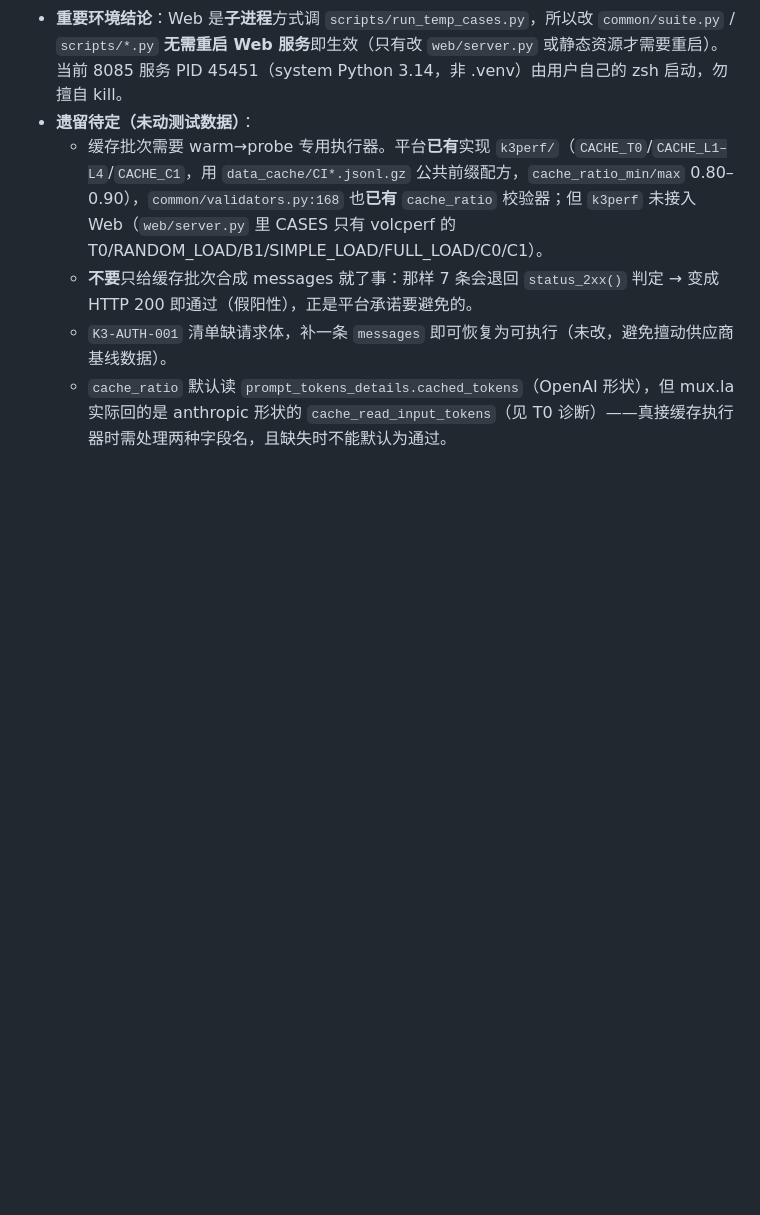
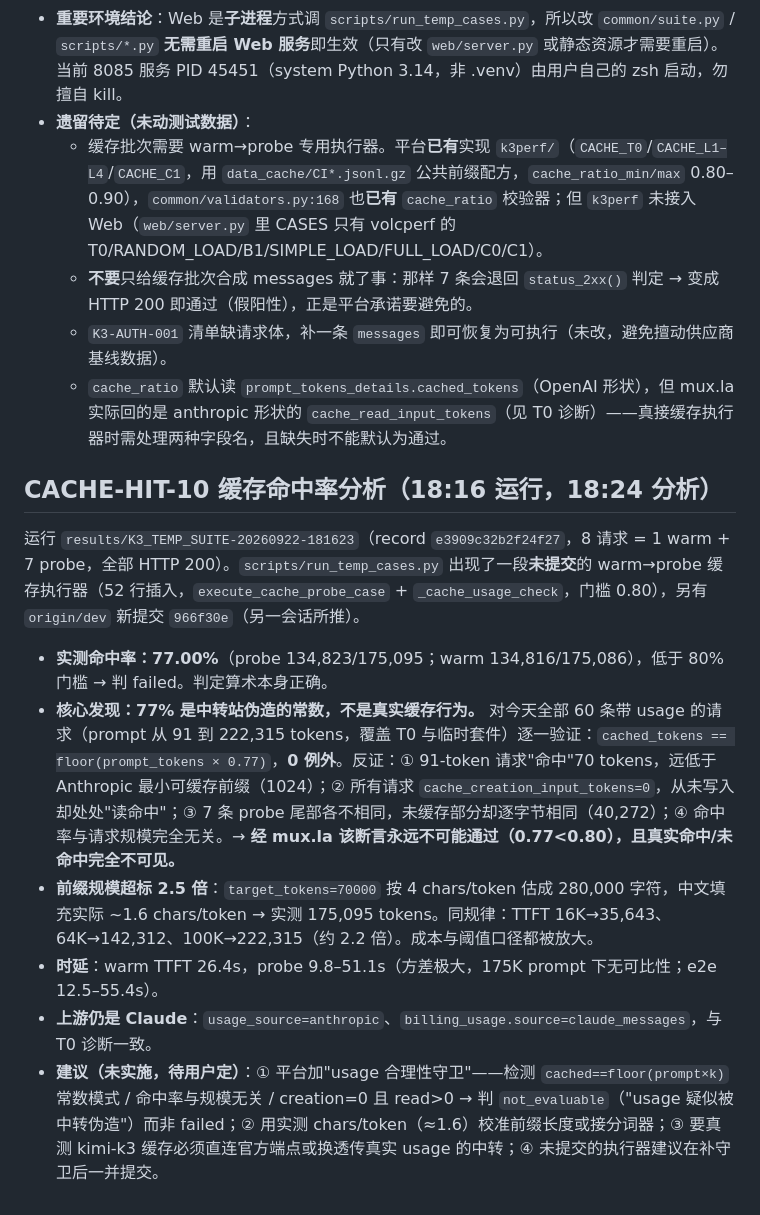
Before and after one commit to meishiene/ml-test-platform_win, a Markdown page: .workbuddy/memory/2026-09-22.md, the part around the change. Drawn GitHub-style; blank space fills up the shorter version.

Commit message:
docs: 记录缓存命中率 77% 为中转伪造常数的证据链

```diff
--- a/.workbuddy/memory/2026-09-22.md
+++ b/.workbuddy/memory/2026-09-22.md
@@ -122,3 +122,14 @@
   - **不要**只给缓存批次合成 messages 就了事：那样 7 条会退回 `status_2xx()` 判定 → 变成 HTTP 200 即通过（假阳性），正是平台承诺要避免的。
   - `K3-AUTH-001` 清单缺请求体，补一条 `messages` 即可恢复为可执行（未改，避免擅动供应商基线数据）。
   - `cache_ratio` 默认读 `prompt_tokens_details.cached_tokens`（OpenAI 形状），但 mux.la 实际回的是 anthropic 形状的 `cache_read_input_tokens`（见 T0 诊断）——真接缓存执行器时需处理两种字段名，且缺失时不能默认为通过。
+
+## CACHE-HIT-10 缓存命中率分析（18:16 运行，18:24 分析）
+
+运行 `results/K3_TEMP_SUITE-20260922-181623`（record `e3909c32b2f24f27`，8 请求 = 1 warm + 7 probe，全部 HTTP 200）。`scripts/run_temp_cases.py` 出现了一段**未提交**的 warm→probe 缓存执行器（52 行插入，`execute_cache_probe_case` + `_cache_usage_check`，门槛 0.80），另有 `origin/dev` 新提交 `966f30e`（另一会话所推）。
+
+- **实测命中率：77.00%**（probe 134,823/175,095；warm 134,816/175,086），低于 80% 门槛 → 判 failed。判定算术本身正确。
+- **核心发现：77% 是中转站伪造的常数，不是真实缓存行为。** 对今天全部 60 条带 usage 的请求（prompt 从 91 到 222,315 tokens，覆盖 T0 与临时套件）逐一验证：`cached_tokens == floor(prompt_tokens × 0.77)`，**0 例外**。反证：① 91-token 请求"命中"70 tokens，远低于 Anthropic 最小可缓存前缀（1024）；② 所有请求 `cache_creation_input_tokens=0`，从未写入却处处"读命中"；③ 7 条 probe 尾部各不相同，未缓存部分却逐字节相同（40,272）；④ 命中率与请求规模完全无关。→ **经 mux.la 该断言永远不可能通过（0.77<0.80），且真实命中/未命中完全不可见。**
+- **前缀规模超标 2.5 倍**：`target_tokens=70000` 按 4 chars/token 估成 280,000 字符，中文填充实际 ~1.6 chars/token → 实测 175,095 tokens。同规律：TTFT 16K→35,643、64K→142,312、100K→222,315（约 2.2 倍）。成本与阈值口径都被放大。
+- **时延**：warm TTFT 26.4s，probe 9.8–51.1s（方差极大，175K prompt 下无可比性；e2e 12.5–55.4s）。
+- **上游仍是 Claude**：`usage_source=anthropic`、`billing_usage.source=claude_messages`，与 T0 诊断一致。
+- **建议（未实施，待用户定）**：① 平台加"usage 合理性守卫"——检测 `cached==floor(prompt×k)` 常数模式 / 命中率与规模无关 / creation=0 且 read>0 → 判 `not_evaluable`（"usage 疑似被中转伪造"）而非 failed；② 用实测 chars/token（≈1.6）校准前缀长度或接分词器；③ 要真测 kimi-k3 缓存必须直连官方端点或换透传真实 usage 的中转；④ 未提交的执行器建议在补守卫后一并提交。
```
